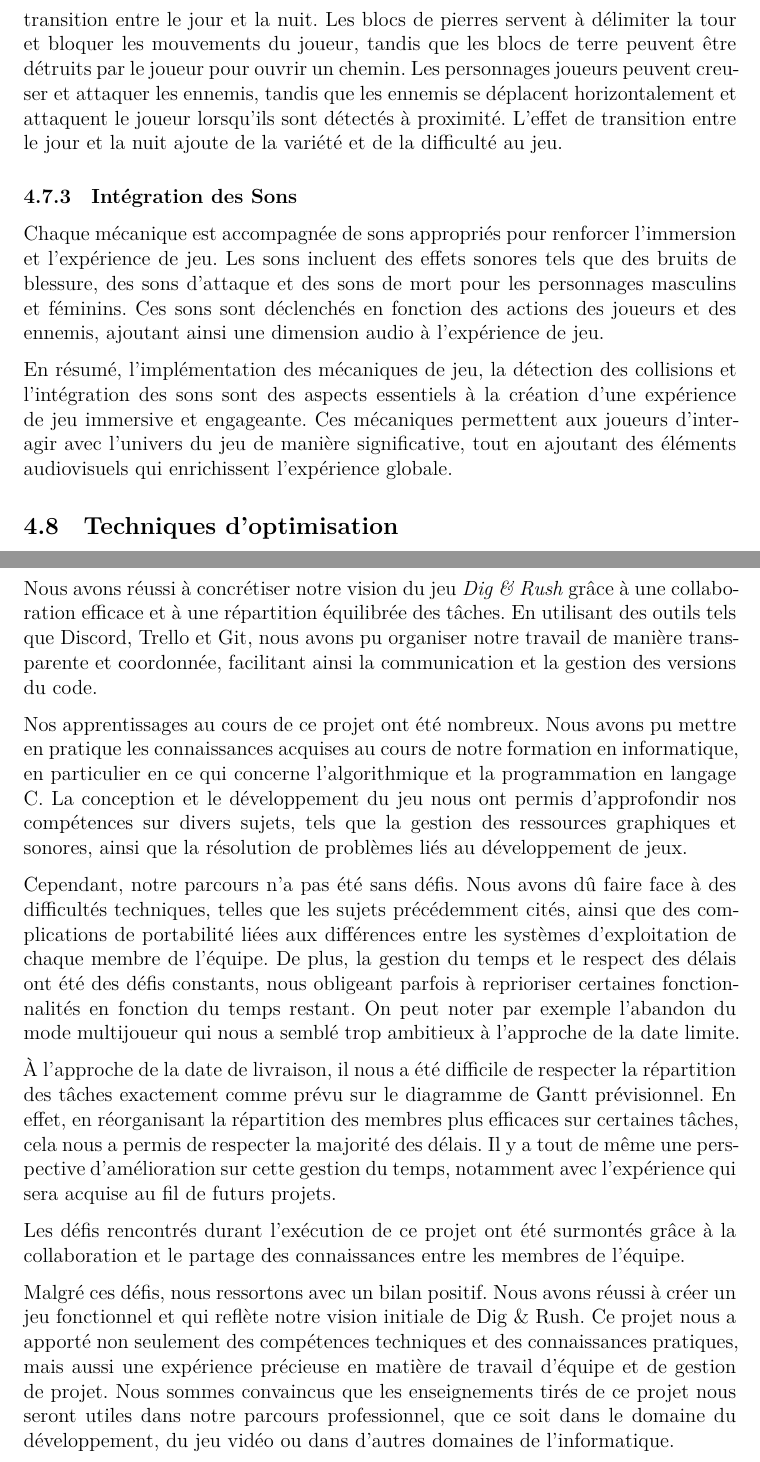
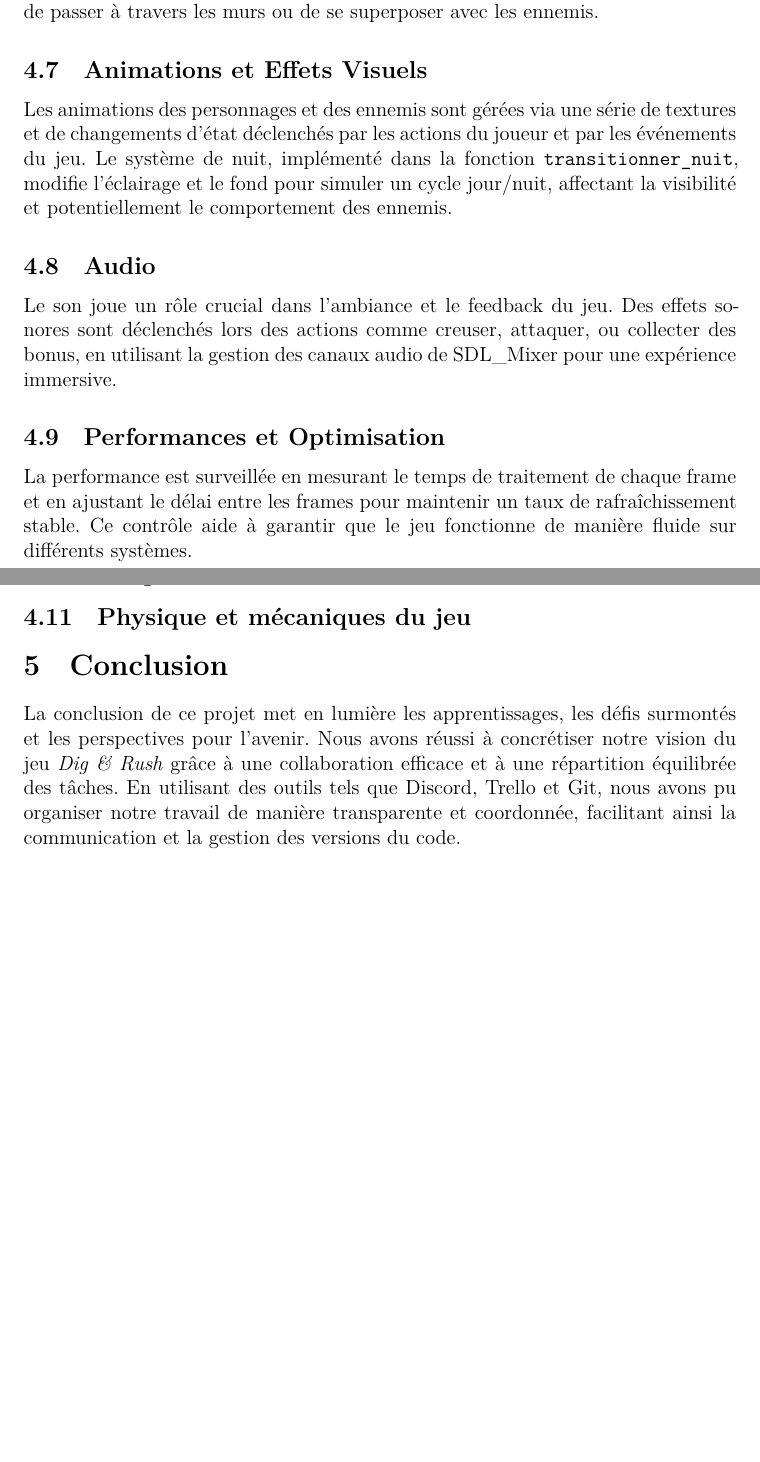
Before and after one commit to Arrween/Dig-and-Rush, a LaTeX document (doc/src/rapport.tex): two parts of pages 14 and 15 of 18 before the commit and two parts of pages 13 and 14 of 17 after it, joined at a grey line, cut at the place of the change, the shorter picture padded with empty space. Compiled offline with XeLaTeX.

Commit message:
Modification du rapport

```diff
--- a/doc/src/rapport.tex
+++ b/doc/src/rapport.tex
@@ -335,3 +349,20 @@ Il est alors possible d’accéder au même objet dans le reste du code par sa c
+Les collisions sont essentielles au gameplay, impactant la navigation du joueur, ses interactions avec l'environnement et les ennemis. La fonction \texttt{verif\_collision} vérifie les intersections entre les hitboxes des entités. Elle ajuste également la position des entités pour résoudre les chevauchements, ce qui empêche le personnage de passer à travers les murs ou de se superposer avec les ennemis.
+
+\subsection{Animations et Effets Visuels}
+
+Les animations des personnages et des ennemis sont gérées via une série de textures et de changements d'état déclenchés par les actions du joueur et par les événements du jeu. Le système de nuit, implémenté dans la fonction \texttt{transitionner\_nuit}, modifie l'éclairage et le fond pour simuler un cycle jour/nuit, affectant la visibilité et potentiellement le comportement des ennemis.
+
+\subsection{Audio}
+
+Le son joue un rôle crucial dans l'ambiance et le feedback du jeu. Des effets sonores sont déclenchés lors des actions comme creuser, attaquer, ou collecter des bonus, en utilisant la gestion des canaux audio de SDL\_Mixer pour une expérience immersive.
+
+\subsection{Performances et Optimisation}
+
+La performance est surveillée en mesurant le temps de traitement de chaque frame et en ajustant le délai entre les frames pour maintenir un taux de rafraîchissement stable. Ce contrôle aide à garantir que le jeu fonctionne de manière fluide sur différents systèmes.
+
+
+\subsection{Graphismes et Interface Utilisateur}
 % Techniques utilisées pour le rendu des sprites, des animations, et des environnements du jeu.
 % Mise en place de l'interface utilisateur, des menus, et des écrans de jeu.
 
+\subsection{Physique et mécaniques du jeu}
@@ -370,38 +372,10 @@ La détection des collisions est réalisée en utilisant des algorithmes appropr
-Les mécaniques de jeu décrites comprennent la gestion des blocs de pierres et de terre, les interactions entre les personnages joueurs et les PNJ, ainsi que l'effet de transition entre le jour et la nuit. Les blocs de pierres servent à délimiter la tour et bloquer les mouvements du joueur, tandis que les blocs de terre peuvent être détruits par le joueur pour ouvrir un chemin. Les personnages joueurs peuvent creuser et attaquer les ennemis, tandis que les ennemis se déplacent horizontalement et attaquent le joueur lorsqu'ils sont détectés à proximité. L'effet de transition entre le jour et la nuit ajoute de la variété et de la difficulté au jeu.
-
-\subsubsection{Intégration des Sons}
-
-Chaque mécanique est accompagnée de sons appropriés pour renforcer l'immersion et l'expérience de jeu. Les sons incluent des effets sonores tels que des bruits de blessure, des sons d'attaque et des sons de mort pour les personnages masculins et féminins. Ces sons sont déclenchés en fonction des actions des joueurs et des ennemis, ajoutant ainsi une dimension audio à l'expérience de jeu.
-
-En résumé, l'implémentation des mécaniques de jeu, la détection des collisions et l'intégration des sons sont des aspects essentiels à la création d'une expérience de jeu immersive et engageante. Ces mécaniques permettent aux joueurs d'interagir avec l'univers du jeu de manière significative, tout en ajoutant des éléments audiovisuels qui enrichissent l'expérience globale.
-
-\subsection{Techniques d'optimisation}
-\newpage
 \section{Conclusion}
-% Rédaction : Jacques, Yohan
+% Rédaction : Jacques, Matthieu
 % Longueur : 1 page et demi
 
-﻿Nous avons réussi à concrétiser notre vision du jeu \textit{Dig \& Rush} grâce à une collaboration efficace et à une répartition équilibrée des tâches.
-En utilisant des outils tels que Discord, Trello et Git, nous avons pu organiser notre travail de manière transparente et coordonnée, facilitant ainsi la communication et la gestion des versions du code.
+La conclusion de ce projet met en lumière les apprentissages, les défis surmontés et les perspectives pour l'avenir. Nous avons réussi à concrétiser notre vision du jeu \textit{Dig \& Rush} grâce à une collaboration efficace et à une répartition équilibrée des tâches. En utilisant des outils tels que Discord, Trello et Git, nous avons pu organiser notre travail de manière transparente et coordonnée, facilitant ainsi la communication et la gestion des versions du code.
 
-Nos apprentissages au cours de ce projet ont été nombreux.
-Nous avons pu mettre en pratique les connaissances acquises au cours de notre formation en informatique, en particulier en ce qui concerne l'algorithmique et la programmation en langage C.
-La conception et le développement du jeu nous ont permis d'approfondir nos compétences sur divers sujets, tels que la gestion des ressources graphiques et sonores, ainsi que la résolution de problèmes liés au développement de jeux.
 
-Cependant, notre parcours n'a pas été sans défis.
-Nous avons dû faire face à des difficultés techniques, telles que les sujets précédemment cités, ainsi que des complications de portabilité liées aux différences entre les systèmes d'exploitation de chaque membre de l'équipe.
-De plus, la gestion du temps et le respect des délais ont été des défis constants, nous obligeant parfois à reprioriser certaines fonctionnalités en fonction du temps restant.
-On peut noter par exemple l’abandon du mode multijoueur qui nous a semblé trop ambitieux à l’approche de la date limite.
-
-À l’approche de la date de livraison, il nous a été difficile de respecter la répartition des tâches exactement comme prévu sur le diagramme de Gantt prévisionnel.
-En effet, en réorganisant la répartition des membres plus efficaces sur certaines tâches, cela nous a  permis de respecter la majorité des délais. Il y a tout de même une perspective d’amélioration sur cette gestion du temps, notamment avec l’expérience qui sera acquise au fil de futurs projets.
-
-Les défis rencontrés durant l'exécution de ce projet ont été surmontés grâce à la collaboration et le partage des connaissances entre les membres de l’équipe.
-
-Malgré ces défis, nous ressortons avec un bilan positif.
-Nous avons réussi à créer un jeu fonctionnel et qui reflète notre vision initiale de Dig \& Rush.
-Ce projet nous a apporté non seulement des compétences techniques et des connaissances pratiques, mais aussi une expérience précieuse en matière de travail d'équipe et de gestion de projet.
-Nous sommes convaincus que les enseignements tirés de ce projet nous seront utiles dans notre parcours professionnel, que ce soit dans le domaine du développement, du jeu vidéo ou dans d'autres domaines de l'informatique.
 
 % Annexes
 \newpage
```
Also changed, not shown: doc/src/rapport.tex (49 more changed lines).
